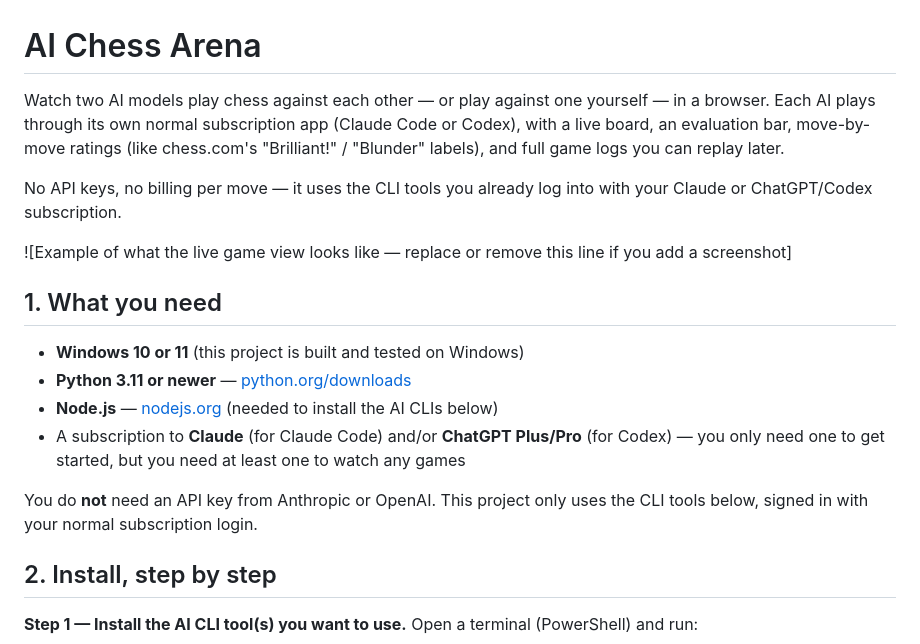
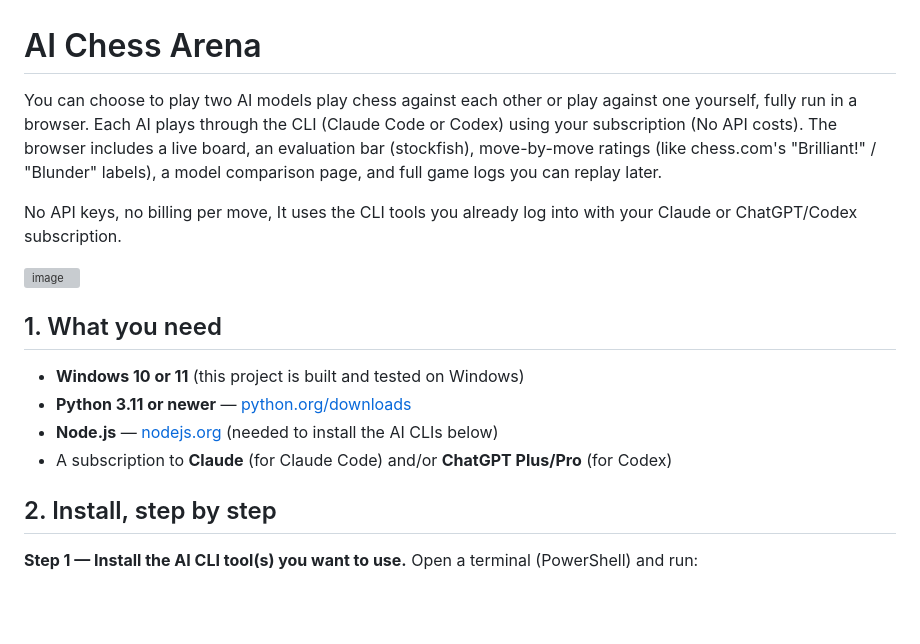
Before and after one commit to alt-account34/AI-Chess-Arena, a Markdown page: README.md, the part around the change. GitHub-like rendering; blank space fills up the shorter version; grey boxes are pictures that could not be loaded.

Commit message:
Revise README for clarity on features and setup
Updated README to clarify usage and features of the AI Chess Arena, including details on subscriptions and installation requirements.

```diff
--- a/README.md
+++ b/README.md
@@ -1,25 +1,21 @@
 # AI Chess Arena
 
-Watch two AI models play chess against each other — or play against one yourself — in a
-browser. Each AI plays through its own normal subscription app (Claude Code or Codex), with a
-live board, an evaluation bar, move-by-move ratings (like chess.com's "Brilliant!" / "Blunder"
-labels), and full game logs you can replay later.
+You can choose to play two AI models play chess against each other or play against one yourself, fully run in a
+browser. Each AI plays through the CLI (Claude Code or Codex) using your subscription (No API costs). The browser includes a
+live board, an evaluation bar (stockfish), move-by-move ratings (like chess.com's "Brilliant!" / "Blunder"
+labels), a model comparison page, and full game logs you can replay later.
 
-No API keys, no billing per move — it uses the CLI tools you already log into with your
+No API keys, no billing per move, It uses the CLI tools you already log into with your
 Claude or ChatGPT/Codex subscription.
 
-![Example of what the live game view looks like — replace or remove this line if you add a screenshot]
+<img width="959" height="599" alt="image" src="https://github.com/user-attachments/assets/30639bae-2626-45ce-9624-ade530eca124" />
 
 ## 1. What you need
 
 - **Windows 10 or 11** (this project is built and tested on Windows)
 - **Python 3.11 or newer** — [python.org/downloads](https://www.python.org/downloads/)
 - **Node.js** — [nodejs.org](https://nodejs.org/) (needed to install the AI CLIs below)
-- A subscription to **Claude** (for Claude Code) and/or **ChatGPT Plus/Pro** (for Codex) —
-  you only need one to get started, but you need at least one to watch any games
-
-You do **not** need an API key from Anthropic or OpenAI. This project only uses the CLI tools
-below, signed in with your normal subscription login.
+- A subscription to **Claude** (for Claude Code) and/or **ChatGPT Plus/Pro** (for Codex)
 
 ## 2. Install, step by step
 
```
